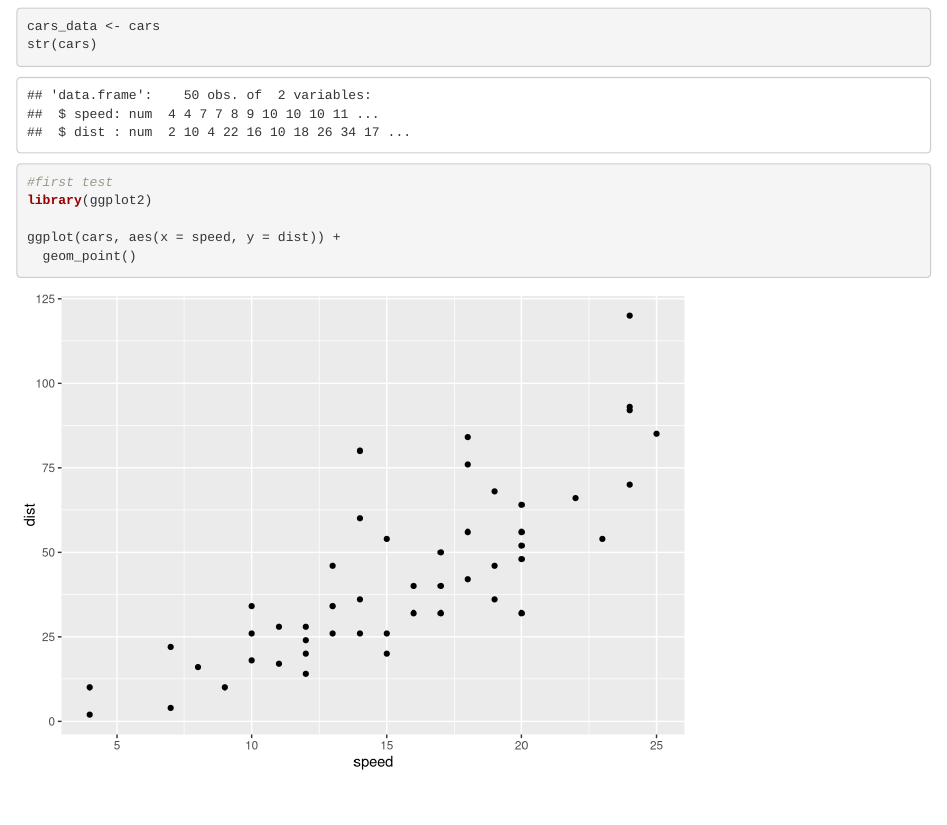
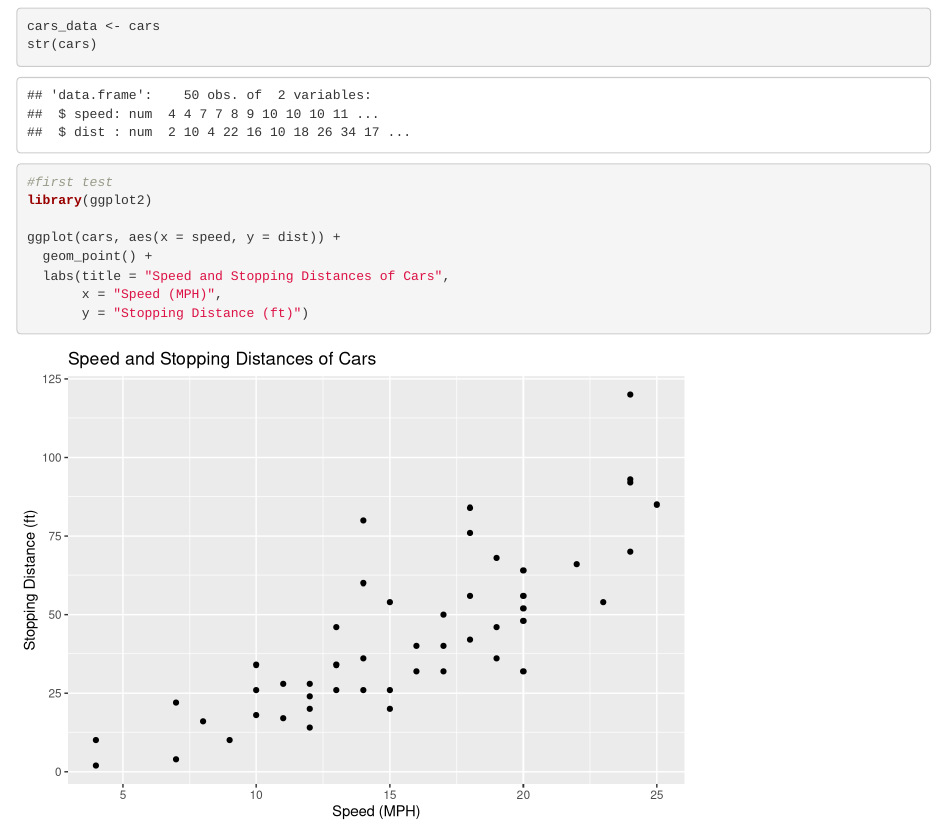
Before and after one commit to Chase10er/STAT-345-S24, an R Markdown document (lab-07-file.Rmd): the page in a window 1100 px wide, from 120 px down. Rendered offline with R 4.5, knitr and Pandoc, with nearby package versions.

Commit message:
added title and axis titles

````diff
--- a/lab-07-file.Rmd
+++ b/lab-07-file.Rmd
@@ -13,10 +13,14 @@ knitr::opts_chunk$set(echo = TRUE)
 cars_data <- cars
 str(cars)
 ```
+
 ```{r}
 #first test
 library(ggplot2)
 
 ggplot(cars, aes(x = speed, y = dist)) +
-  geom_point()
+  geom_point() +
+  labs(title = "Speed and Stopping Distances of Cars",
+       x = "Speed (MPH)",
+       y = "Stopping Distance (ft)")
 ```
````
